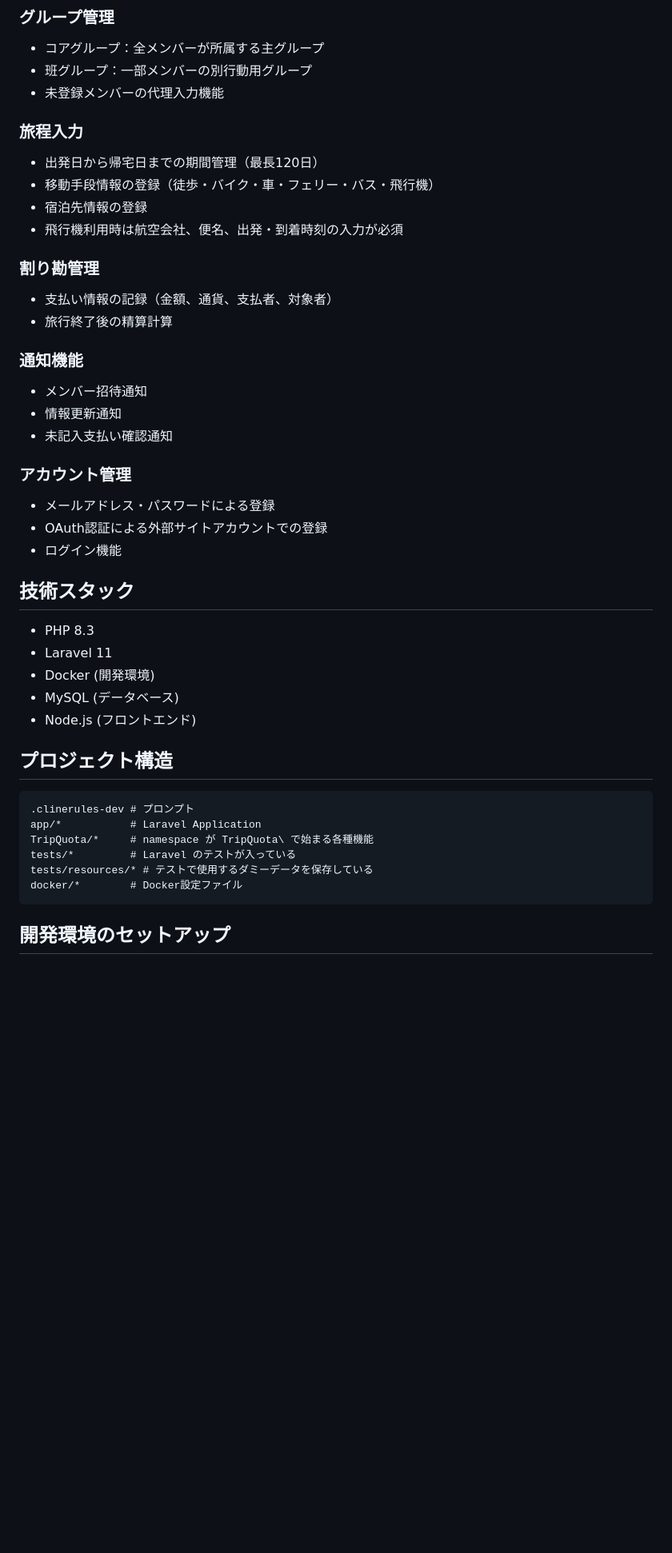
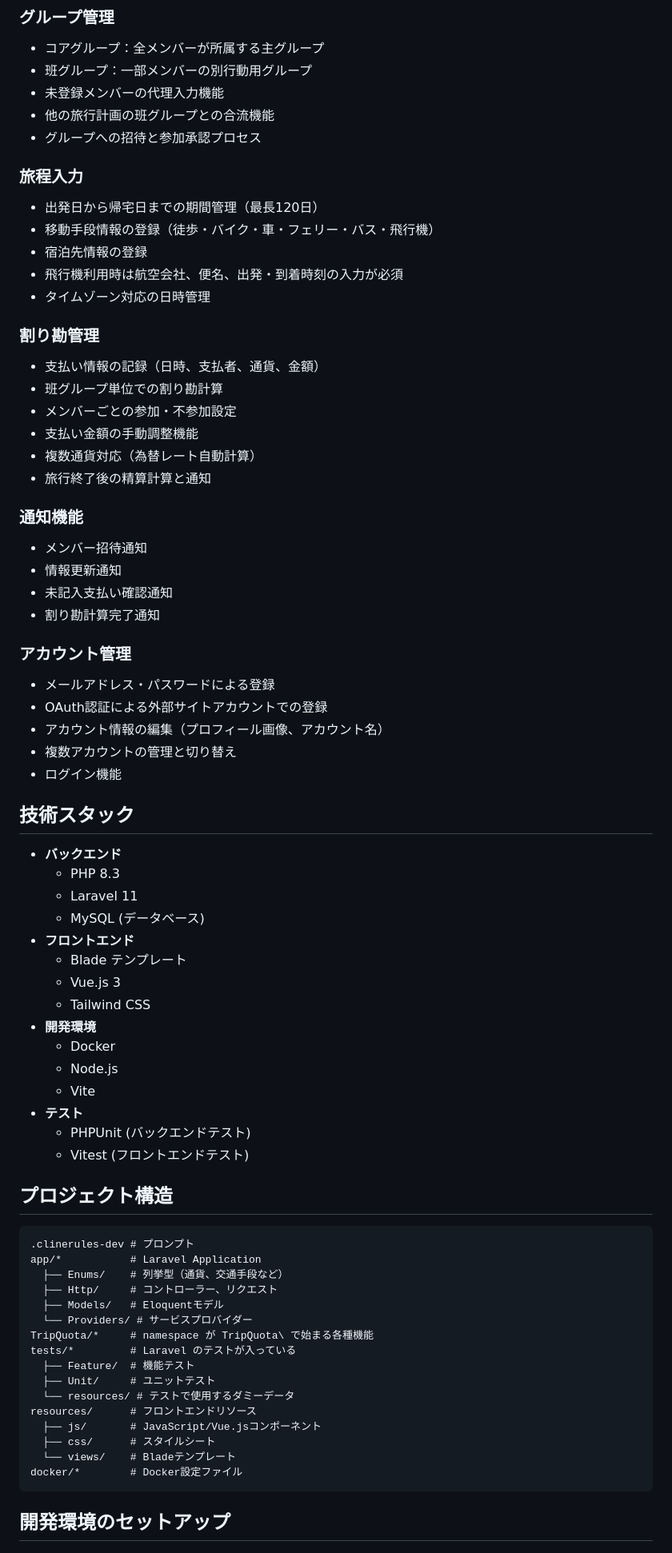
Before and after one commit to a-yasui/trip-quota, a Markdown page: README.md, the part around the change printed below. Shown: that part at 80% size. Drawn GitHub-style; blank space fills up the shorter version.

Commit message:
docs: READMEの更新と拡充
- フロントエンド開発セクションの追加
- テストセクションの追加
- 機能説明の詳細化
- プロジェクト構造とデータベース構造の拡充
- 技術スタックの整理と更新

````diff
--- a/README.md
+++ b/README.md
@@ -71,6 +76,8 @@ Aさん、Bさん、Cさんの三人で日本から韓国のソウルへ旅行
 - コアグループ：全メンバーが所属する主グループ
 - 班グループ：一部メンバーの別行動用グループ
 - 未登録メンバーの代理入力機能
+- 他の旅行計画の班グループとの合流機能
+- グループへの招待と参加承認プロセス
 
 ### 旅程入力
 
@@ -78,40 +85,68 @@ Aさん、Bさん、Cさんの三人で日本から韓国のソウルへ旅行
 - 移動手段情報の登録（徒歩・バイク・車・フェリー・バス・飛行機）
 - 宿泊先情報の登録
 - 飛行機利用時は航空会社、便名、出発・到着時刻の入力が必須
+- タイムゾーン対応の日時管理
 
 ### 割り勘管理
 
-- 支払い情報の記録（金額、通貨、支払者、対象者）
-- 旅行終了後の精算計算
+- 支払い情報の記録（日時、支払者、通貨、金額）
+- 班グループ単位での割り勘計算
+- メンバーごとの参加・不参加設定
+- 支払い金額の手動調整機能
+- 複数通貨対応（為替レート自動計算）
+- 旅行終了後の精算計算と通知
 
 ### 通知機能
 
 - メンバー招待通知
 - 情報更新通知
 - 未記入支払い確認通知
+- 割り勘計算完了通知
 
 ### アカウント管理
 
 - メールアドレス・パスワードによる登録
 - OAuth認証による外部サイトアカウントでの登録
+- アカウント情報の編集（プロフィール画像、アカウント名）
+- 複数アカウントの管理と切り替え
 - ログイン機能
 
 ## 技術スタック
 
-- PHP 8.3
-- Laravel 11
-- Docker (開発環境)
-- MySQL (データベース)
-- Node.js (フロントエンド)
+- **バックエンド**
+  - PHP 8.3
+  - Laravel 11
+  - MySQL (データベース)
+- **フロントエンド**
+  - Blade テンプレート
+  - Vue.js 3
+  - Tailwind CSS
+- **開発環境**
+  - Docker
+  - Node.js
+  - Vite
+- **テスト**
+  - PHPUnit (バックエンドテスト)
+  - Vitest (フロントエンドテスト)
 
 ## プロジェクト構造
 
 ```
 .clinerules-dev # プロンプト
 app/*           # Laravel Application
+  ├── Enums/    # 列挙型（通貨、交通手段など）
+  ├── Http/     # コントローラー、リクエスト
+  ├── Models/   # Eloquentモデル
+  └── Providers/ # サービスプロバイダー
 TripQuota/*     # namespace が TripQuota\ で始まる各種機能
 tests/*         # Laravel のテストが入っている
-tests/resources/* # テストで使用するダミーデータを保存している
+  ├── Feature/  # 機能テスト
+  ├── Unit/     # ユニットテスト
+  └── resources/ # テストで使用するダミーデータ
+resources/      # フロントエンドリソース
+  ├── js/       # JavaScript/Vue.jsコンポーネント
+  ├── css/      # スタイルシート
+  └── views/    # Bladeテンプレート
 docker/*        # Docker設定ファイル
 ```
 
````
Also changed, not shown: other parts of README.md (+92 -5 lines).
